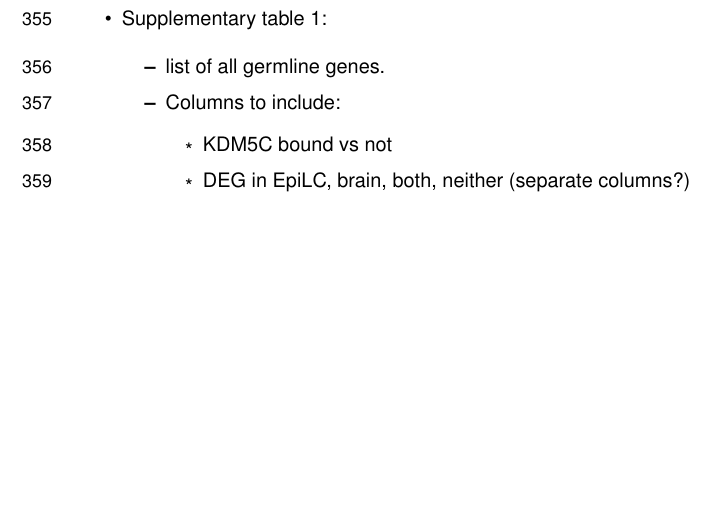
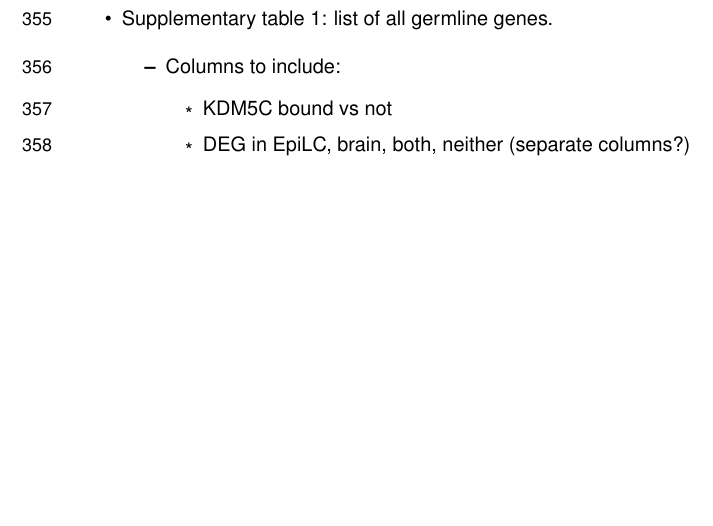
Before and after one commit to kbonefas/KDM5C_Germ_Mechanism, an R Markdown document (submission/manuscript.Rmd): part of page 11 of 17, cut so that both start at the same text. Rendered offline with R 4.5, knitr and Pandoc, then LaTeX, with nearby package versions; some code elsewhere in the file could not run offline; a font, style sheet, LaTeX package, included part or bibliography that could not be used is replaced or left out.

Commit message:
table notes

```diff
--- a/submission/manuscript.Rmd
+++ b/submission/manuscript.Rmd
@@ -307,8 +307,7 @@ While Directly binds to a subset of germline genes during early embryogenesis
 
 \newpage
 # Figures and Tables
-- Supplementary table 1:
-	- list of all germline genes.
+- Supplementary table 1: list of all germline genes.
 	- Columns to include:
 		- KDM5C bound vs not
 		- DEG in EpiLC, brain, both, neither (separate columns?)
```
